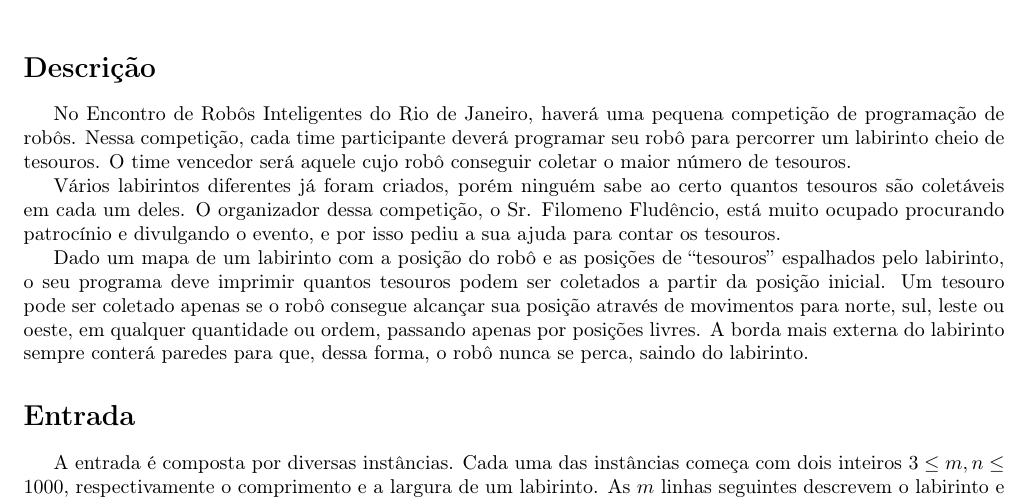
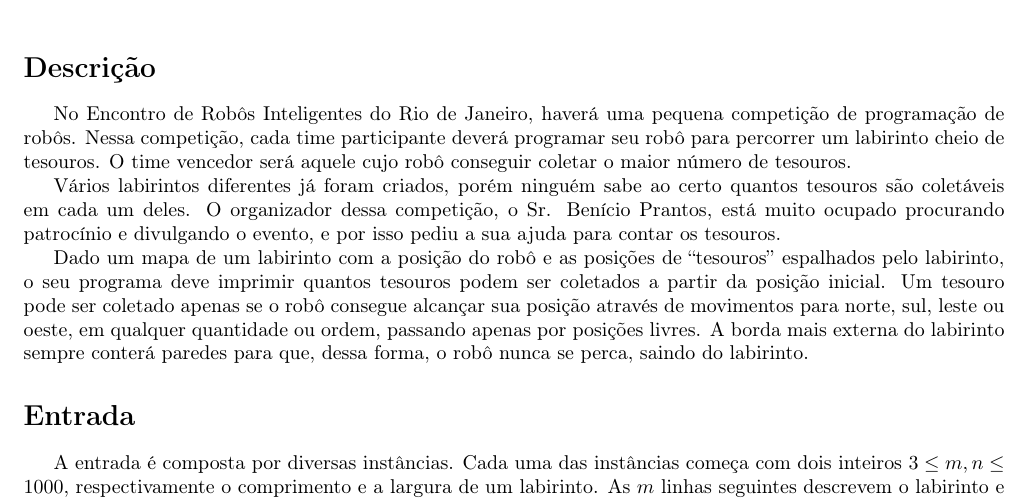
Before and after one commit to denilsonsa/meiamaratona2010, a LaTeX document (latex/prova.tex, which reads latex/robos/robos.tex): part of page 4 of 12, cut so that both start at the same text. Compiled offline with LaTeX, dvips and Ghostscript; the source files are stored in an older character set and shown here as Unicode.

Commit message:
Mudança de nome do senhor Filomeno.

```diff
--- a/latex/robos/robos.tex
+++ b/latex/robos/robos.tex
@@ -3,7 +3,7 @@
 \begin{descricao}
 No Encontro de Robôs Inteligentes do Rio de Janeiro, haverá uma pequena competição de programação de robôs. Nessa competição, cada time participante deverá programar seu robô para percorrer um labirinto cheio de tesouros. O time vencedor será aquele cujo robô conseguir coletar o maior número de tesouros.
 
-Vários labirintos diferentes já foram criados, porém ninguém sabe ao certo quantos tesouros são coletáveis em cada um deles. O organizador dessa competição, o Sr. Filomeno Fludêncio, está muito ocupado procurando patrocínio e divulgando o evento, e por isso pediu a sua ajuda para contar os tesouros.
+Vários labirintos diferentes já foram criados, porém ninguém sabe ao certo quantos tesouros são coletáveis em cada um deles. O organizador dessa competição, o Sr. Benício Prantos, está muito ocupado procurando patrocínio e divulgando o evento, e por isso pediu a sua ajuda para contar os tesouros.
 
 Dado um mapa de um labirinto com a posição do robô e as posições de ``tesouros'' espalhados pelo labirinto, o seu programa deve imprimir quantos tesouros podem ser coletados a partir da posição inicial. Um tesouro pode ser coletado apenas se o robô consegue alcançar sua posição através de movimentos para norte, sul, leste ou oeste, em qualquer quantidade ou ordem, passando apenas por posições livres. A borda mais externa do labirinto sempre conterá paredes para que, dessa forma, o robô nunca se perca, saindo do labirinto.
 \end{descricao}
```
Also changed, not shown: latex/prova.pdf, 2 other files.
